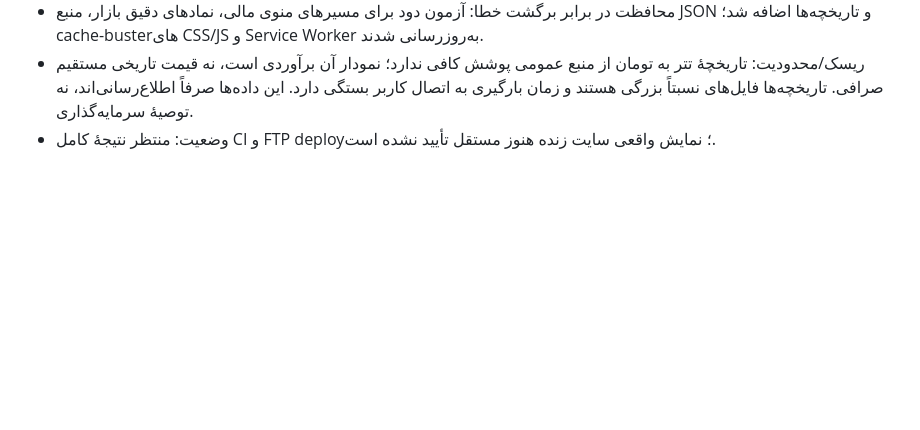
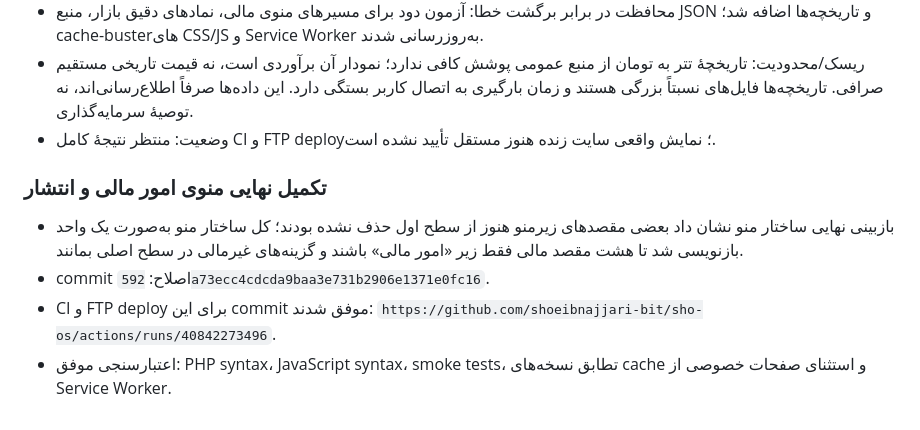
Before and after one commit to shoeibnajjari-bit/sho-os, a Markdown page: docs/DEVELOPMENT_LOG.md, the part around the change. GitHub-like rendering; blank space fills up the shorter version.

Commit message:
Record successful finance navigation deployment

```diff
--- a/docs/DEVELOPMENT_LOG.md
+++ b/docs/DEVELOPMENT_LOG.md
@@ -225,3 +225,9 @@
 - محافظت در برابر برگشت خطا: آزمون دود برای مسیرهای منوی مالی، نمادهای دقیق بازار، منبع JSON و تاریخچه‌ها اضافه شد؛ cache-busterهای CSS/JS و Service Worker به‌روزرسانی شدند.
 - ریسک/محدودیت: تاریخچهٔ تتر به تومان از منبع عمومی پوشش کافی ندارد؛ نمودار آن برآوردی است، نه قیمت تاریخی مستقیم صرافی. تاریخچه‌ها فایل‌های نسبتاً بزرگی هستند و زمان بارگیری به اتصال کاربر بستگی دارد. این داده‌ها صرفاً اطلاع‌رسانی‌اند، نه توصیهٔ سرمایه‌گذاری.
 - وضعیت: منتظر نتیجهٔ کامل CI و FTP deploy؛ نمایش واقعی سایت زنده هنوز مستقل تأیید نشده است.
+
+### تکمیل نهایی منوی امور مالی و انتشار
+- بازبینی نهایی ساختار منو نشان داد بعضی مقصدهای زیرمنو هنوز از سطح اول حذف نشده بودند؛ کل ساختار منو به‌صورت یک واحد بازنویسی شد تا هشت مقصد مالی فقط زیر «امور مالی» باشند و گزینه‌های غیرمالی در سطح اصلی بمانند.
+- commit اصلاح: `592a73ecc4cdcda9baa3e731b2906e1371e0fc16`.
+- CI و FTP deploy برای این commit موفق شدند: `https://github.com/shoeibnajjari-bit/sho-os/actions/runs/40842273496`.
+- اعتبارسنجی موفق: PHP syntax، JavaScript syntax، smoke tests، تطابق نسخه‌های cache و استثنای صفحات خصوصی از Service Worker.
```
